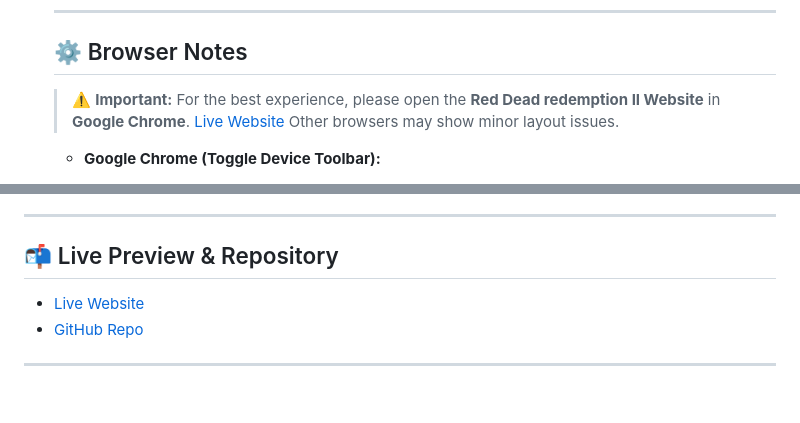
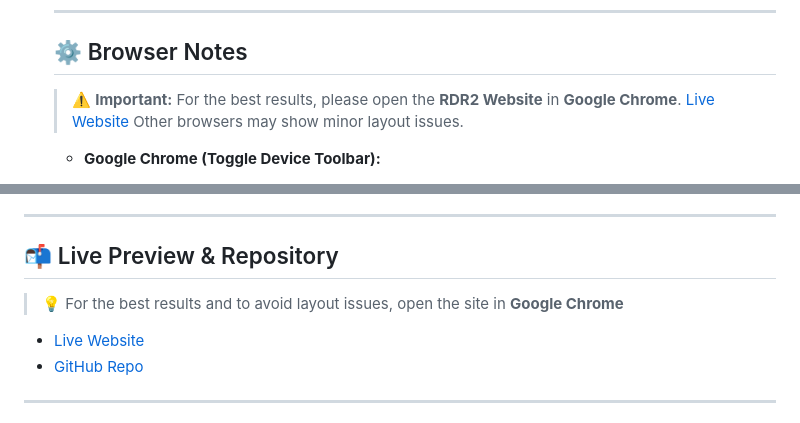
Before and after one commit to JigarBlue/Project-RDR2-Website, a Markdown page: readme.md, 2 parts joined by grey strips. GitHub-like rendering; blank space fills up the shorter version.

Commit message:
extra message to clear the confusion

```diff
--- a/readme.md
+++ b/readme.md
@@ -45,7 +45,7 @@ An interactive multi-page website built to practice front-end development fundam
 
   ## ⚙️ Browser Notes
 
-  > ⚠️ **Important:** For the best experience, please open the **Red Dead redemption II Website** in **Google Chrome**. [Live Website](https://project-rdr-2-website.vercel.app) Other browsers may show minor layout issues.
+  > ⚠️ **Important:** For the best results, please open the **RDR2 Website** in **Google Chrome**. [Live Website](https://project-rdr-2-website.vercel.app) Other browsers may show minor layout issues.
   - **Google Chrome (Toggle Device Toolbar):**
     - When resizing between mobile and desktop views, some overflow may occure (text partially hidden, page scrollable horizontally).
     - If this happens, navigate to another page and return to same page, or refresh the tab. This is a browser rendering issue and **not a problem with the code**.
@@ -64,6 +64,8 @@ An interactive multi-page website built to practice front-end development fundam
 ---
 
 ## 📬 Live Preview & Repository
+
+> 💡 For the best results and to avoid layout issues, open the site in **Google Chrome**
 
 - [Live Website](https://project-rdr-2-website.vercel.app)
 - [GitHub Repo](https://github.com/JigarBlue/Project-RDR2-Website)
```
